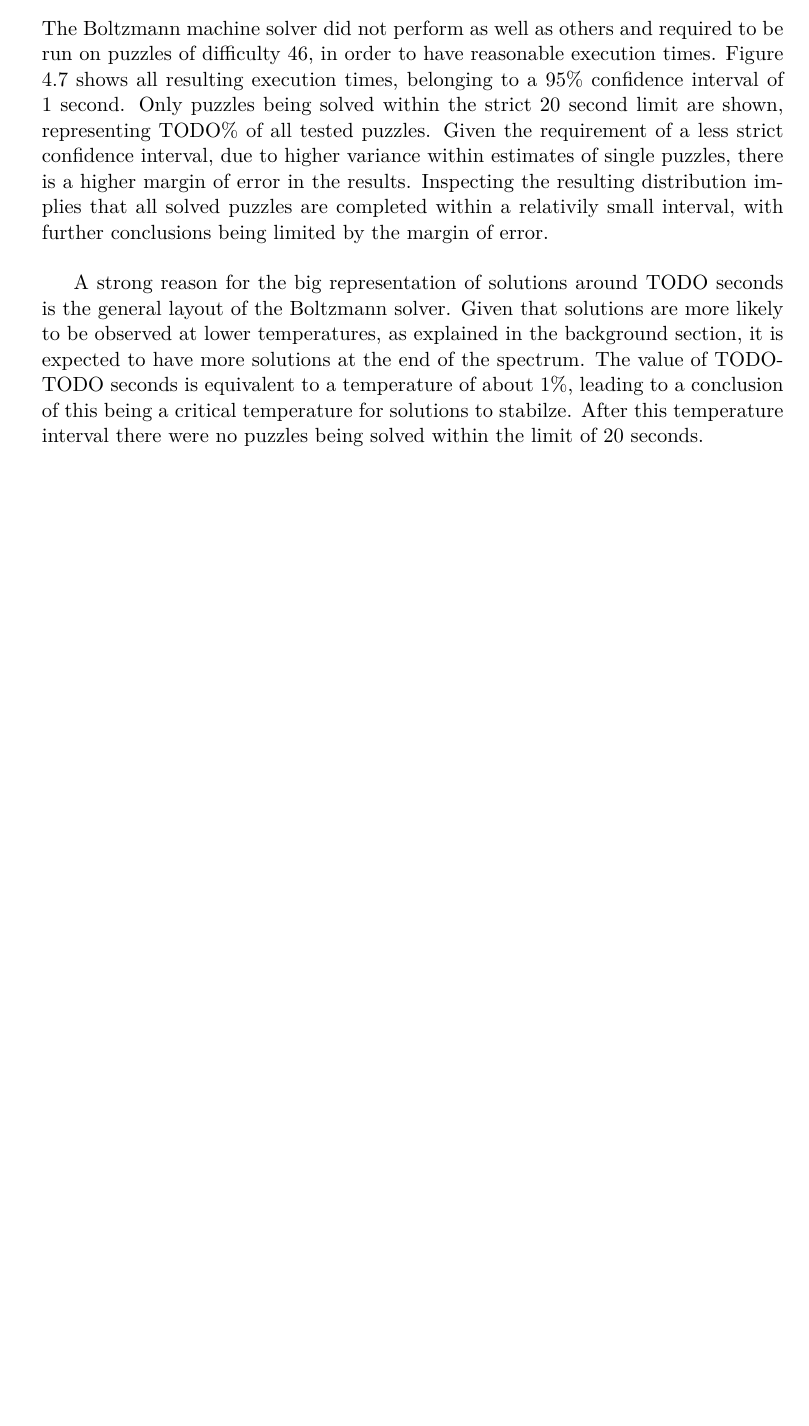
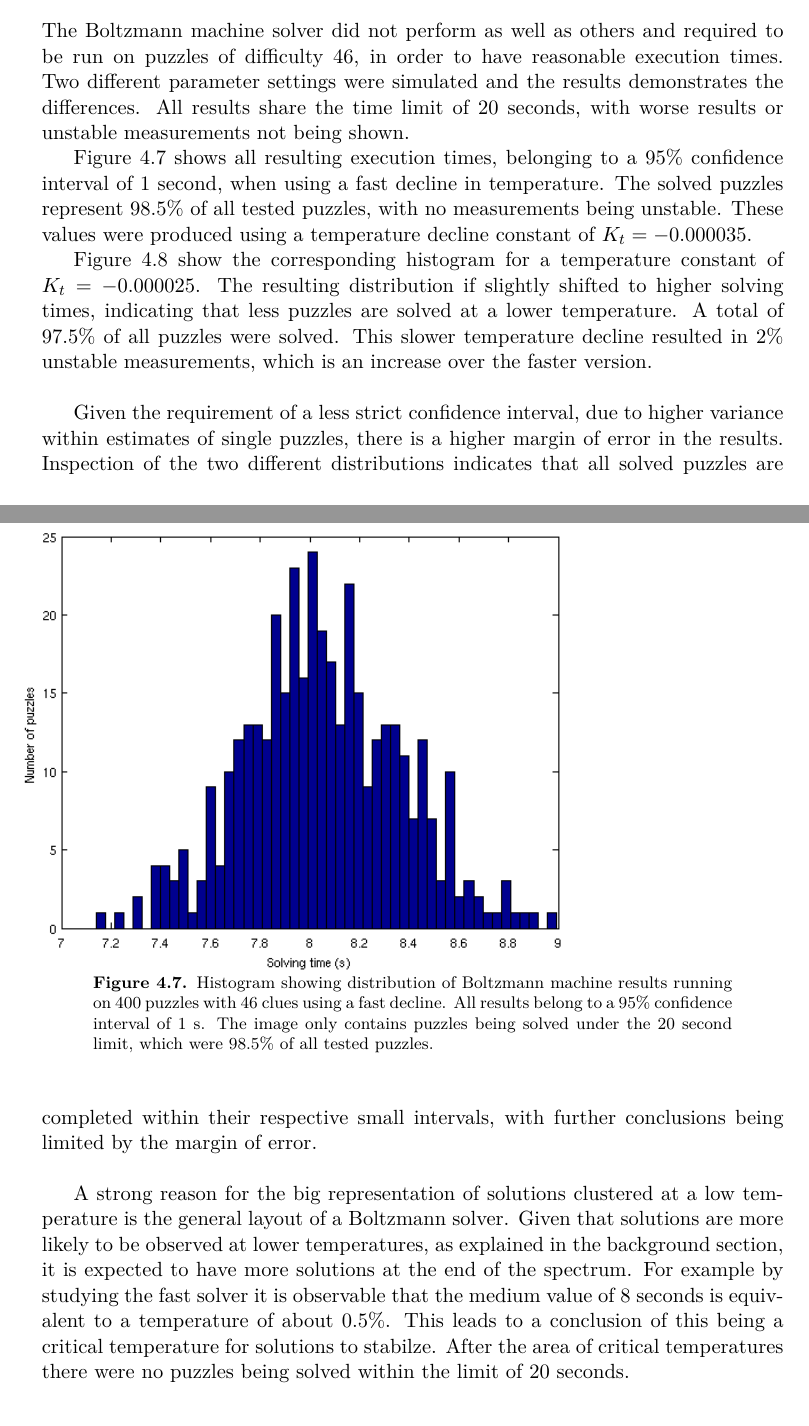
Before and after one commit to davnils/kex-sudoku, a LaTeX thesis (report/xjobb-en.tex): part of page 29 of 77 before the commit and two parts of pages 29 and 30 of 77 after it, the two joined at a grey line, cut so that both start at the same text, the shorter picture padded with empty space. The pictures show the PDF file report/xjobb-en.pdf that the author committed with the source.

Commit message:
Update boltzmann results.

```diff
--- a/report/xjobb-en.tex
+++ b/report/xjobb-en.tex
@@ -561,27 +561,47 @@ The confidence level for the measured solving times was 95 \% at an intervall of
 
 \FloatBarrier
 \subsection{Boltzmann machine solver}
-%TODO: Update values and replace image with more significant results
 The Boltzmann machine solver did not perform as well as others and required to be run on puzzles of difficulty 46, in order to have reasonable execution times.
-Figure \ref{fig:boltzmannDistribution} shows all resulting execution times, belonging to a 95\% confidence interval of 1 second.
-Only puzzles being solved within the strict 20 second limit are shown, representing TODO\% of all tested puzzles.
-Given the requirement of a less strict confidence interval, due to higher variance within estimates of single puzzles, there is a higher margin of error in the results.
-Inspecting the resulting distribution implies that all solved puzzles are completed within a relativily small interval, with further conclusions being limited by the margin of error. \\
-
-A strong reason for the big representation of solutions around TODO seconds is the general layout of the Boltzmann solver.
-Given that solutions are more likely to be observed at lower temperatures, as explained in the background section, it is expected to have more solutions at the end of the spectrum.
-The value of TODO-TODO seconds is equivalent to a temperature of about 1\%, leading to a conclusion of this being a critical temperature for solutions to stabilze.
-After this temperature interval there were no puzzles being solved within the limit of 20 seconds.
+Two different parameter settings were simulated and the results demonstrates the differences.
+All results share the time limit of 20 seconds, with worse results or unstable measurements not being shown.
 
 \begin{figure}[here]
 \noindent\makebox[\textwidth]{%
 \begin{tabularx}{1.20\textwidth}{XX}
-\includegraphics[width=12cm]{images/boltzmanndistribution.png}
+\includegraphics[width=12cm]{images/boltzmann_fast.png}
 \end{tabularx}}
 \vspace{-15pt}
-\caption{Histogram showing distribution of Boltzmann machine results running on TODO puzzles with 46 clues. All results belong to a 95\% confidence interval of 1 s. The image only contains puzzles being solved under the 20 second limit, which were TODO\% of all tested puzzles.}
-\label{fig:boltzmannDistribution}
+\caption{Histogram showing distribution of Boltzmann machine results running on 400 puzzles with 46 clues using a fast decline. All results belong to a 95\% confidence interval of 1 s. The image only contains puzzles being solved under the 20 second limit, which were 98.5\% of all tested puzzles.}
+\label{fig:boltzmannFast}
 \end{figure}
+
+Figure \ref{fig:boltzmannFast} shows all resulting execution times, belonging to a 95\% confidence interval of 1 second, when using a fast decline in temperature.
+The solved puzzles represent 98.5\% of all tested puzzles, with no measurements being unstable.
+These values were produced using a temperature decline constant of $K_t = -0.000035$.
+
+\begin{figure}[here]
+\noindent\makebox[\textwidth]{%
+\begin{tabularx}{1.20\textwidth}{XX}
+\includegraphics[width=12cm]{images/boltzmann_medium.png}
+\end{tabularx}}
+\vspace{-15pt}
+\caption{Histogram showing distribution of Boltzmann machine results running on 400 puzzles with 46 clues using a slow decline. All results belong to a 95\% confidence interval of 1 s. The image only contains puzzles being solved under the 20 second limit, which were 97.5\% of all tested puzzles. Another 2\% were unstable measurements.}
+\label{fig:boltzmannMedium}
+\end{figure}
+
+Figure \ref{fig:boltzmannMedium} show the corresponding histogram for a temperature constant of $K_t = -0.000025$.
+The resulting distribution if slightly shifted to higher solving times, indicating that less puzzles are solved at a lower temperature.
+A total of 97.5\% of all puzzles were solved.
+This slower temperature decline resulted in 2\% unstable measurements, which is an increase over the faster version. \\
+
+Given the requirement of a less strict confidence interval, due to higher variance within estimates of single puzzles, there is a higher margin of error in the results.
+Inspection of the two different distributions indicates that all solved puzzles are completed within their respective small intervals, with further conclusions being limited by the margin of error. \\
+
+A strong reason for the big representation of solutions clustered at a low temperature is the general layout of a Boltzmann solver.
+Given that solutions are more likely to be observed at lower temperatures, as explained in the background section, it is expected to have more solutions at the end of the spectrum.
+For example by studying the fast solver it is observable that the medium value of 8 seconds is equivalent to a temperature of about 0.5\%.
+This leads to a conclusion of this being a critical temperature for solutions to stabilze.
+Following the interval of critical temperatures there were no puzzles being solved within the limit of 20 seconds.
 
 \FloatBarrier
 \section{Comparison}
```
Also changed, not shown: report/images/boltzmann_fast.png (added), report/images/boltzmann_medium.png (added), report/images/boltzmanndistribution.png (deleted), report/xjobb-en.pdf, 2 other files.
